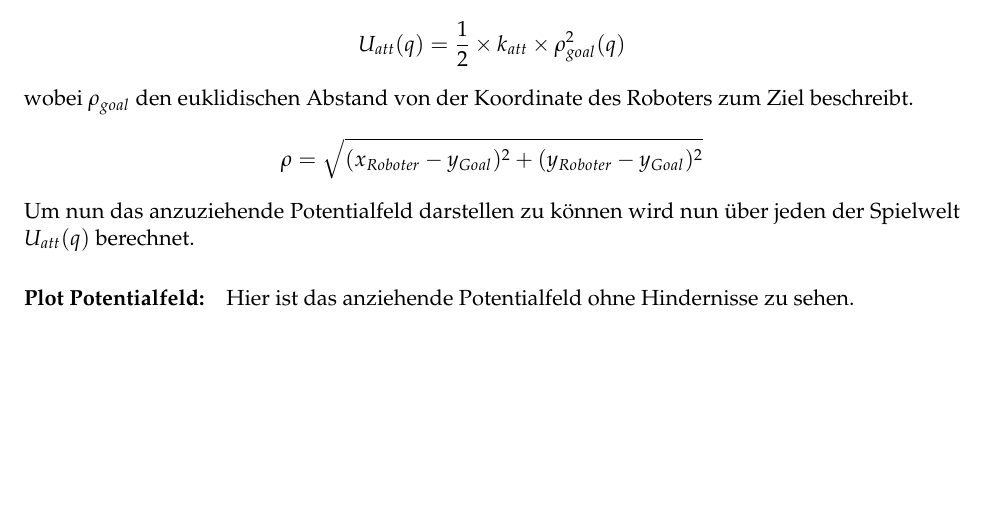
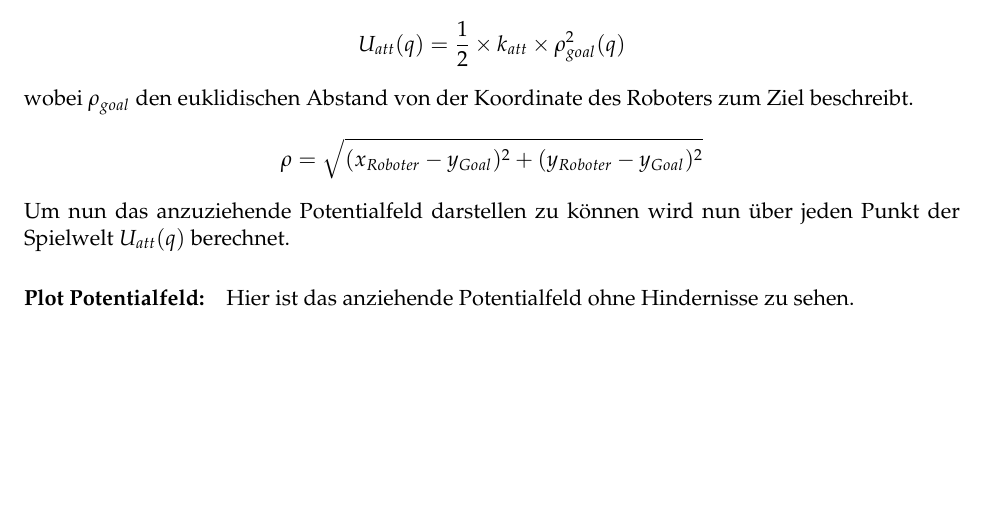
Before and after one commit to thek1d/Potentialfieldmethod, a LaTeX document (Potentialfeldmethode.tex): part of page 1 of 4, cut so that both start at the same text. Compiled offline with pdfLaTeX.

Commit message:
fixed typo anziehendes Potentialfeld

```diff
--- a/Potentialfeldmethode.tex
+++ b/Potentialfeldmethode.tex
@@ -418,7 +418,7 @@ wobei \(\rho_{goal}\) den euklidischen Abstand von der Koordinate des
 Roboters zum Ziel beschreibt.
 \[ \rho = \sqrt{(x_{Roboter} - y_{Goal})^2 + (y_{Roboter} - y_{Goal})^2} \]
 Um nun das anzuziehende Potentialfeld darstellen zu können wird nun über
-jeden der Spielwelt \(U_{att}(q)\) berechnet.
+jeden Punkt der Spielwelt \(U_{att}(q)\) berechnet.
 
     \hypertarget{plot-potentialfeld}{%
 \paragraph{Plot Potentialfeld:}\label{plot-potentialfeld}}
```
Also changed, not shown: Potentialfeldmethode.pdf, Potentialfeldmethode_GUMUSLU.pdf (added), 3 other files.
